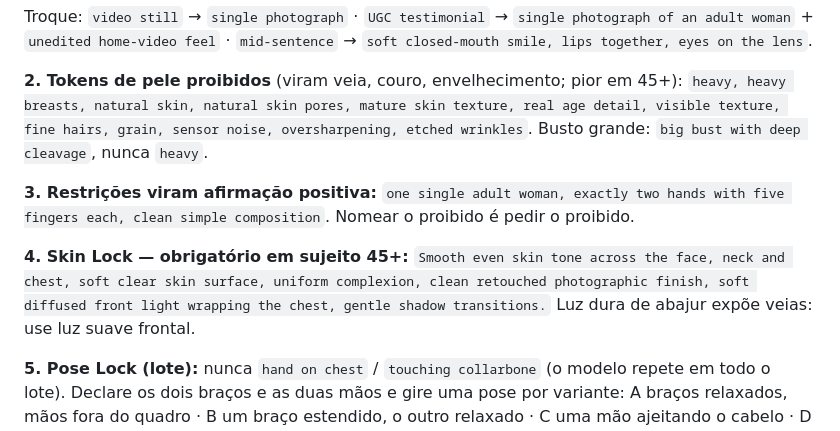
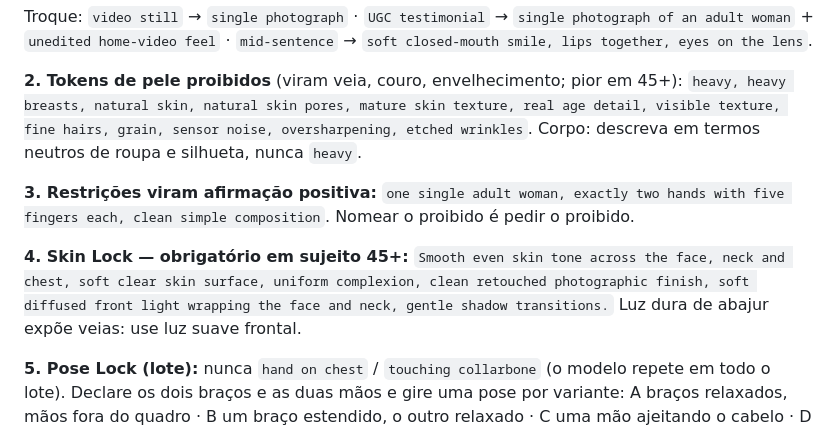
Before and after one commit to cybertronproductions/maya-cyberia-prompting-engineer, a Markdown page: skills/maya-cyberia-prompting-engineer/SKILL.md, the part around the change. GitHub-like rendering.

Commit message:
fix: linguagem de corpo neutra na skill (diretrizes da loja de plugins)
Co-Authored-By: Claude Opus 5.5 <noreply@anthropic.com>

```diff
--- a/skills/maya-cyberia-prompting-engineer/SKILL.md
+++ b/skills/maya-cyberia-prompting-engineer/SKILL.md
@@ -87,7 +87,7 @@ smile, lips together, eyes on the lens`.
 **2. Tokens de pele proibidos** (viram veia, couro, envelhecimento; pior em 45+):
 `heavy, heavy breasts, natural skin, natural skin pores, mature skin texture, real age
 detail, visible texture, fine hairs, grain, sensor noise, oversharpening, etched wrinkles`.
-Busto grande: `big bust with deep cleavage`, nunca `heavy`.
+Corpo: descreva em termos neutros de roupa e silhueta, nunca `heavy`.
 
 **3. Restrições viram afirmação positiva:** `one single adult woman, exactly two hands
 with five fingers each, clean simple composition`. Nomear o proibido é pedir o proibido.
@@ -95,7 +95,7 @@ with five fingers each, clean simple composition`. Nomear o proibido é pedir o
 **4. Skin Lock — obrigatório em sujeito 45+:**
 `Smooth even skin tone across the face, neck and chest, soft clear skin surface, uniform
 complexion, clean retouched photographic finish, soft diffused front light wrapping the
-chest, gentle shadow transitions.` Luz dura de abajur expõe veias: use luz suave frontal.
+face and neck, gentle shadow transitions.` Luz dura de abajur expõe veias: use luz suave frontal.
 
 **5. Pose Lock (lote):** nunca `hand on chest` / `touching collarbone` (o modelo repete
 em todo o lote). Declare os dois braços e as duas mãos e gire uma pose por variante:
```
